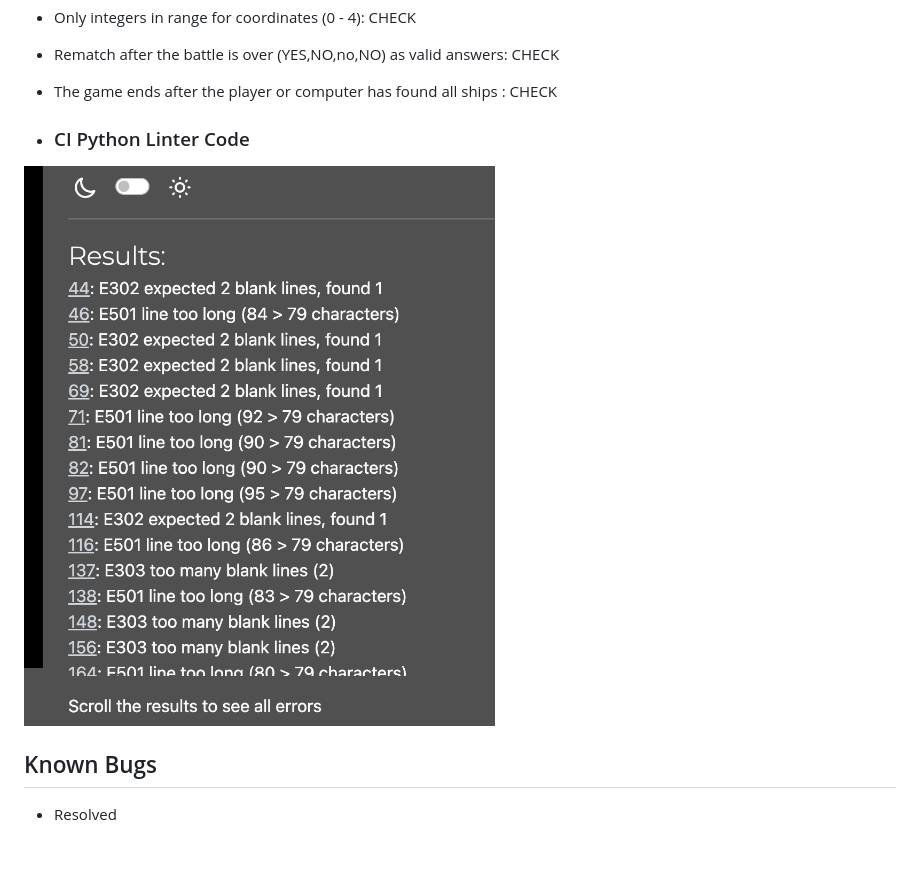
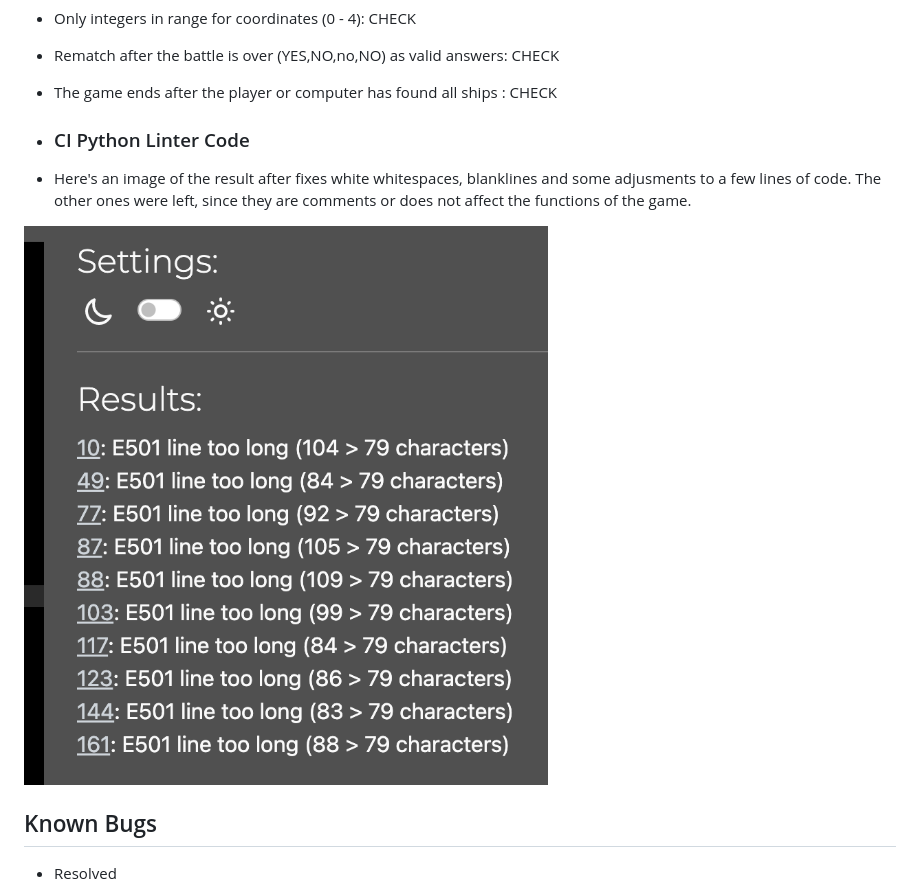
Before and after one commit to Fredricho/BattleShipGame, a Markdown page: README.md, the part around the change printed below. Drawn GitHub-style; pictures changed too: assets/images/fixed.png (added); blank space fills up the shorter version.

```diff
--- a/README.md
+++ b/README.md
@@ -64,7 +64,9 @@ The game has gone through CI Python Linter Code validator and has been manually
 
 
 * ### CI Python Linter Code
-<img src="assets/images/errors.png" style="height:auto; width:40rem;">
+ * Here's an image of the result after fixes white whitespaces, blanklines and some adjusments to a few lines of code. The other ones were left, since they are comments or does not affect the functions of the game.
+
+<img src="assets/images/fixed.png" style="height:auto; width:40rem;">
 
  ## Known Bugs
  * Resolved
```
Also changed, not shown: other parts of README.md (+5 -1 lines), assets/images/h1.png (added), assets/images/h2.png (added), assets/images/h3.png (added), assets/images/h4.png (added), assets/images/h5.png (added).
